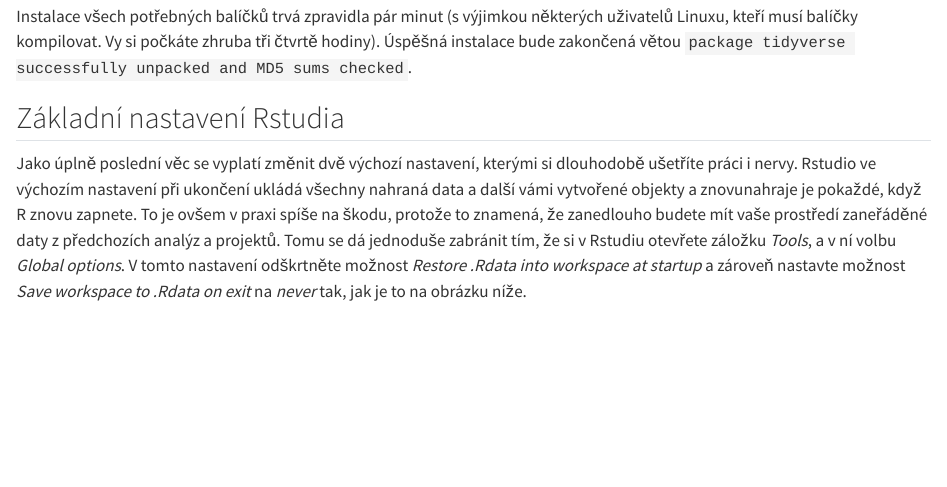
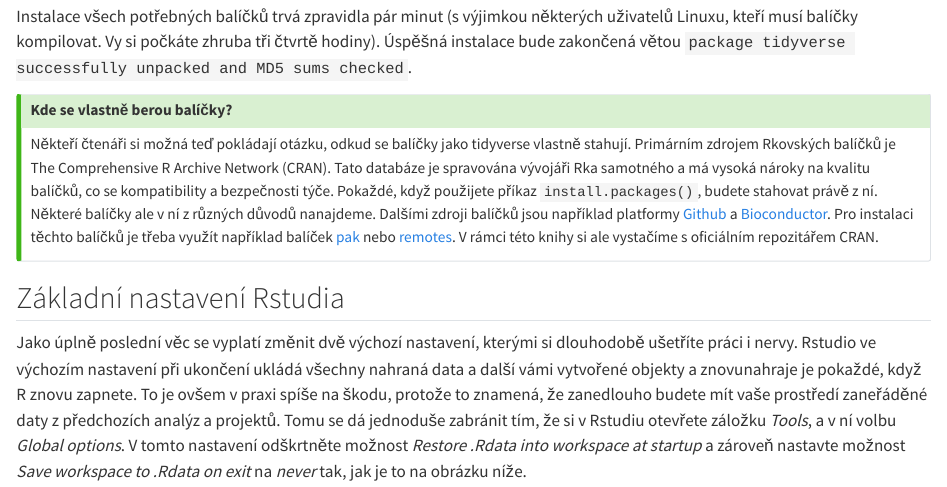
Before and after one commit to Sociology-FA-CU/uvod-do-r-kniha, a Quarto document (instalace.qmd): the page in a window 1100 px wide, from 2850 px down. Rendered offline with R 4.5, knitr and Pandoc in place of Quarto, with nearby package versions.

Commit message:
mentioned github and bioconductor

```diff
--- a/instalace.qmd
+++ b/instalace.qmd
@@ -74,6 +74,12 @@
 
 Instalace všech potřebných balíčků trvá zpravidla pár minut (s výjimkou některých uživatelů Linuxu, kteří musí balíčky kompilovat. Vy si počkáte zhruba tři čtvrtě hodiny). Úspěšná instalace bude zakončená větou `package tidyverse successfully unpacked and MD5 sums checked`.
 
+::: callout-tip
+## Kde se vlastně berou balíčky?
+
+Někteří čtenáři si možná teď pokládají otázku, odkud se balíčky jako tidyverse vlastně stahují. Primárním zdrojem Rkovských balíčků je The Comprehensive R Archive Network (CRAN). Tato databáze je spravována vývojáři Rka samotného a má vysoká nároky na kvalitu balíčků, co se kompatibility a bezpečnosti týče. Pokaždé, když použijete příkaz `install.packages()`, budete stahovat právě z ní. Některé balíčky ale v ní z různých důvodů nanajdeme. Dalšími zdroji balíčků jsou například platformy [Github](https://github.com) a [Bioconductor](https://www.bioconductor.org). Pro instalaci těchto balíčků je třeba využít například balíček [pak](https://pak.r-lib.org) nebo [remotes](https://remotes.r-lib.org). V rámci této knihy si ale vystačíme s oficiálním repozitářem CRAN.
+:::
+
 ## Základní nastavení Rstudia
 
 Jako úplně poslední věc se vyplatí změnit dvě výchozí nastavení, kterými si dlouhodobě ušetříte práci i nervy. Rstudio ve výchozím nastavení při ukončení ukládá všechny nahraná data a další vámi vytvořené objekty a znovunahraje je pokaždé, když R znovu zapnete. To je ovšem v praxi spíše na škodu, protože to znamená, že zanedlouho budete mít vaše prostředí zaneřáděné daty z předchozích analýz a projektů. Tomu se dá jednoduše zabránit tím, že si v Rstudiu otevřete záložku *Tools*, a v ní volbu *Global options*. V tomto nastavení odškrtněte možnost *Restore .Rdata into workspace at startup* a zároveň nastavte možnost *Save workspace to .Rdata on exit* na *never* tak, jak je to na obrázku níže.
```
